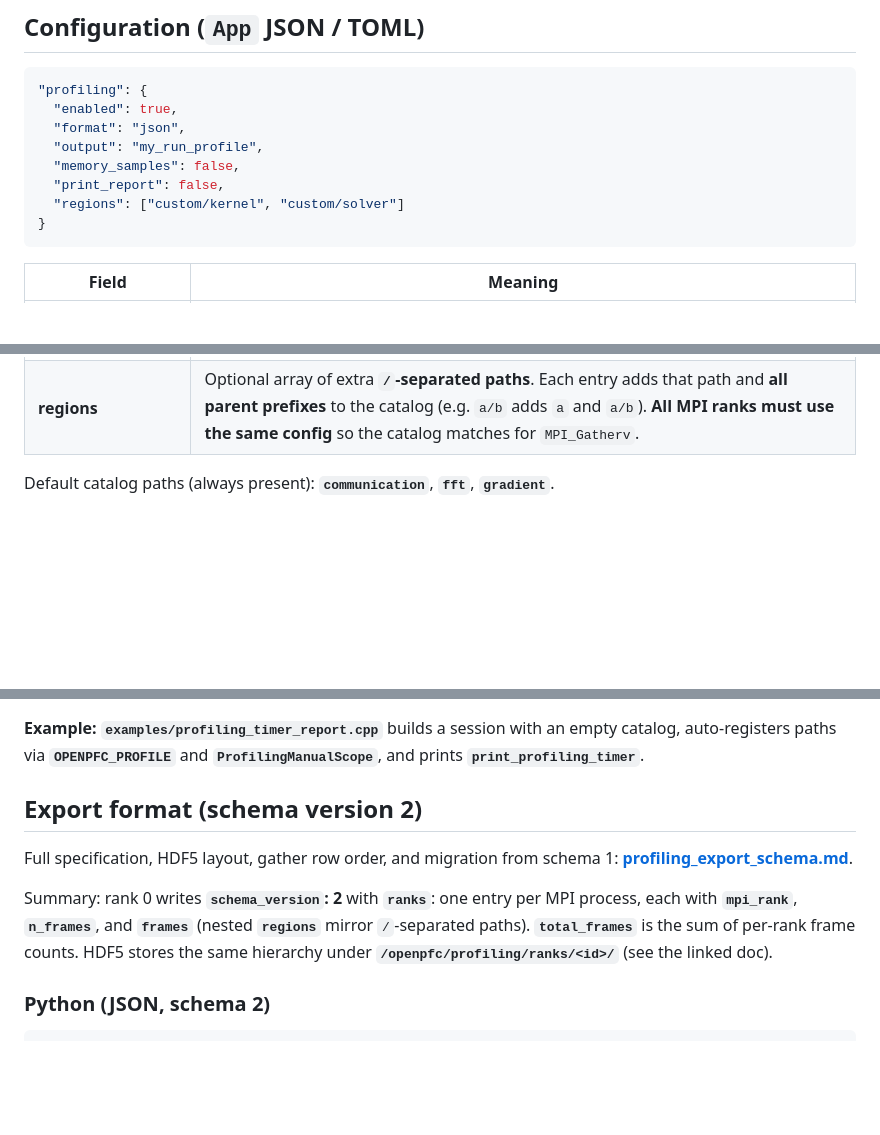
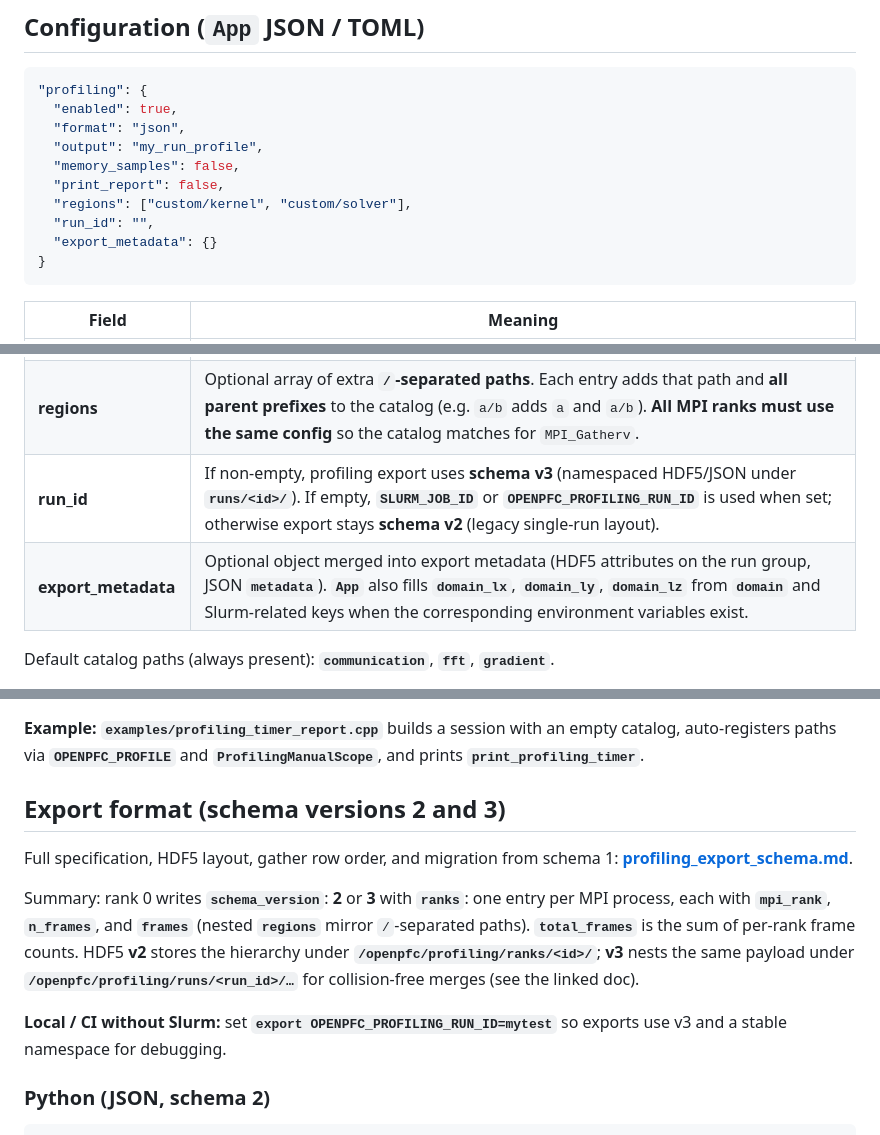
Before and after one commit to VTT-ProperTune/OpenPFC, a Markdown page: docs/performance_profiling.md, 3 parts joined by grey strips. Rendered like a GitHub page; blank space fills up the shorter version.

Commit message:
docs(profiling): note run_id and export_metadata in user guide
- Document Slurm/env fallbacks and merge-friendly exports

````diff
--- a/docs/performance_profiling.md
+++ b/docs/performance_profiling.md
@@ -16,7 +16,9 @@ OpenPFC records **per-step frames in memory** during a run and performs a **sing
   "output": "my_run_profile",
   "memory_samples": false,
   "print_report": false,
-  "regions": ["custom/kernel", "custom/solver"]
+  "regions": ["custom/kernel", "custom/solver"],
+  "run_id": "",
+  "export_metadata": {}
 }
 ```
 
@@ -28,6 +30,8 @@ OpenPFC records **per-step frames in memory** during a run and performs a **sing
 | **memory_samples** | If true, each frame stores RSS (`/proc/self/status` on Linux), model heap bytes, and FFT heap bytes (extra cost per step). |
 | **print_report** | If true, print a [TimerOutputs.jl](https://github.com/KristofferC/TimerOutputs.jl)-style table after file export. **`App`** uses **`print_profiling_timer` with MPI gather**: **all ranks** participate in a collective gather (same packed layout as export), and **rank 0** prints a table that **combines per-rank timer totals** (default: **mean** across ranks of each rank’s summed inclusive time per path; see **`ProfilingPrintOptions::mpi_aggregate_stat`**). **`%tot`** uses the sum of **`wall_denominator_metric`** (default **`wall_step`**) over **all** gathered frames. |
 | **regions** | Optional array of extra **`/`-separated paths**. Each entry adds that path and **all parent prefixes** to the catalog (e.g. `a/b` adds `a` and `a/b`). **All MPI ranks must use the same config** so the catalog matches for `MPI_Gatherv`. |
+| **run_id** | If non-empty, profiling export uses **schema v3** (namespaced HDF5/JSON under **`runs/<id>/`**). If empty, **`SLURM_JOB_ID`** or **`OPENPFC_PROFILING_RUN_ID`** is used when set; otherwise export stays **schema v2** (legacy single-run layout). |
+| **export_metadata** | Optional object merged into export metadata (HDF5 attributes on the run group, JSON **`metadata`**). **`App`** also fills **`domain_lx`**, **`domain_ly`**, **`domain_lz`** from **`domain`** and Slurm-related keys when the corresponding environment variables exist. |
 
 Default catalog paths (always present): **`communication`**, **`fft`**, **`gradient`**.
 
@@ -95,11 +99,13 @@ Include the umbrella header:
 
 **Example:** **`examples/profiling_timer_report.cpp`** builds a session with an empty catalog, auto-registers paths via **`OPENPFC_PROFILE`** and **`ProfilingManualScope`**, and prints **`print_profiling_timer`**.
 
-## Export format (schema version 2)
+## Export format (schema versions 2 and 3)
 
 Full specification, HDF5 layout, gather row order, and migration from schema 1: **[profiling_export_schema.md](profiling_export_schema.md)**.
 
-Summary: rank 0 writes **`schema_version`: 2** with **`ranks`**: one entry per MPI process, each with **`mpi_rank`**, **`n_frames`**, and **`frames`** (nested **`regions`** mirror `/`-separated paths). **`total_frames`** is the sum of per-rank frame counts. HDF5 stores the same hierarchy under **`/openpfc/profiling/ranks/<id>/`** (see the linked doc).
+Summary: rank 0 writes **`schema_version`**: **2** or **3** with **`ranks`**: one entry per MPI process, each with **`mpi_rank`**, **`n_frames`**, and **`frames`** (nested **`regions`** mirror `/`-separated paths). **`total_frames`** is the sum of per-rank frame counts. HDF5 **v2** stores the hierarchy under **`/openpfc/profiling/ranks/<id>/`**; **v3** nests the same payload under **`/openpfc/profiling/runs/<run_id>/…`** for collision-free merges (see the linked doc).
+
+**Local / CI without Slurm:** set **`export OPENPFC_PROFILING_RUN_ID=mytest`** so exports use v3 and a stable namespace for debugging.
 
 ### Python (JSON, schema 2)
 
````
Also changed, not shown: other parts of docs/performance_profiling.md (+2 -0 lines).
